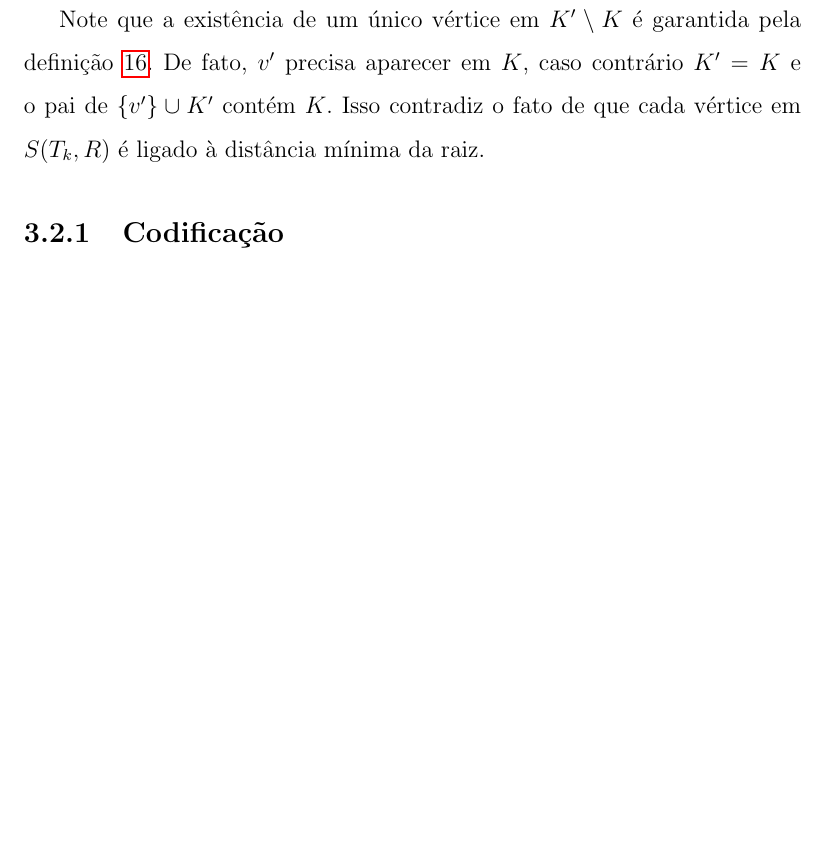
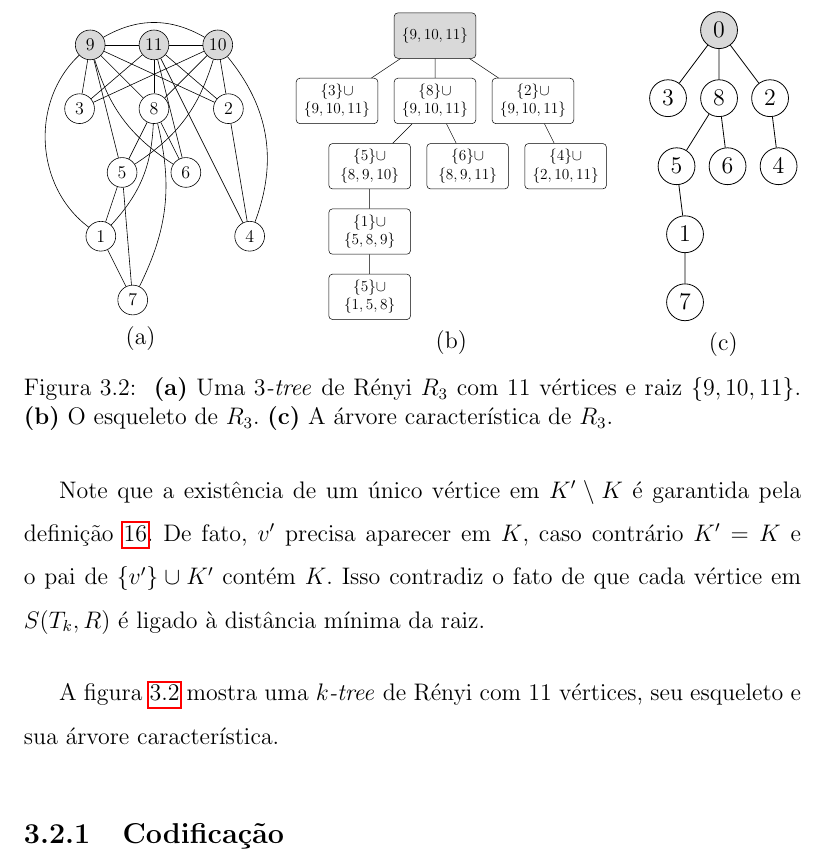
Before and after one commit to tmadeira/ktrees, a LaTeX thesis (doc/monografia/monografia.tex, which reads doc/monografia/geracao.tex): part of page 21 of 28, cut at the place of the change, the shorter picture padded with empty space. Compiled offline with pdfLaTeX.

Commit message:
monografia: desenha esqueleto e arvore caracteristica

```diff
--- a/doc/monografia/geracao.tex
+++ b/doc/monografia/geracao.tex
@@ -85,6 +85,90 @@ Os algoritmos consistem em uma série de transformações. Para compreendê-los,
   Note que a existência de um único vértice em $K' \setminus K$ é garantida pela definição \ref{def:skeleton}. De fato, $v'$ precisa aparecer em $K$, caso contrário $K' = K$ e o pai de $\{v'\} \cup K'$ contém $K$. Isso contradiz o fato de que cada vértice em $S(T_k, R)$ é ligado à distância mínima da raiz.
 \end{definition}
 
+A figura \ref{fig:transformation} mostra uma \emph{$k$-tree} de Rényi com $11$ vértices, seu esqueleto e sua árvore característica.
+
+\begin{figure}
+  \begin{minipage}{0.3\textwidth}
+    \centering
+    \scalebox{0.75}{
+      \begin{tikzpicture}
+          [scale=.5,auto=left,every node/.style={draw, circle, inner sep = 0pt, minimum width = 0.7cm}]
+        \node (n10) at (1,9) {3};
+        \node[fill=gray!30] (n2) at (1.5,12) {9};
+        \node (n1) at (2,3) {1};
+        \node (n5) at (3,6) {5};
+        \node (n7) at (3.5,0) {7};
+        \node[fill=gray!30] (n9) at (4.5,12) {11};
+        \node (n6) at (6,6) {6};
+        \node (n4) at (9,3) {4};
+        \node[fill=gray!30] (n3) at (7.5,12) {10};
+        \node (n8) at (4.5,9) {8};
+        \node (n11) at (8,9) {2};
+
+        \foreach \from/\to in {n1/n5, n1/n7, n2/n5, n2/n8, n2/n9, n2/n10, n2/n11, n3/n8, n3/n9, n3/n10, n3/n11, n4/n9, n4/n11, n5/n7, n5/n8, n6/n8, n6/n9, n8/n9, n9/n10, n9/n11}
+          \draw (\from) edge (\to);
+
+        \draw (n1) edge [bend right=20] (n8);
+        \draw (n1) edge [bend left=50] (n2);
+        \draw (n2) edge [bend left] (n3);
+        \draw (n2) edge [bend right=20] (n6);
+        \draw (n3) edge [bend left] (n4);
+        \draw (n3) edge [bend left=20] (n5);
+        \draw (n7) edge [bend right=20] (n8);
+      \end{tikzpicture}
+    }
+
+    (a)
+  \end{minipage}\begin{minipage}{0.5\textwidth}
+    \centering
+    \scalebox{0.64}{\setstretch{1.0}
+      \begin{tikzpicture}
+          [scale=.6,auto=left,every node/.style={draw, rectangle, rounded corners = .1cm, inner sep = 0pt, minimum height = 1.25cm, minimum width = 2.25cm, align = center}]
+        \node[fill=gray!30] (n0) at (5,12) {$\{9, 10, 11\}$};
+        \node (n3) at (0.5,9) {$\{3\} \cup$ \\ $\{9, 10, 11\}$};
+        \node (n8) at (5,9) {$\{8\} \cup$ \\ $\{9, 10, 11\}$};
+        \node (n2) at (9.5,9) {$\{2\} \cup$ \\ $\{9, 10, 11\}$};
+        \node (n5) at (2,6) {$\{5\} \cup$ \\ $\{8, 9, 10\}$};
+        \node (n6) at (6.5,6) {$\{6\} \cup$ \\ $\{8, 9, 11\}$};
+        \node (n4) at (11,6) {$\{4\} \cup$ \\ $\{2, 10, 11\}$};
+        \node (n1) at (2,3) {$\{1\} \cup$ \\ $\{5, 8, 9\}$};
+        \node (n7) at (2,0) {$\{5\} \cup$ \\ $\{1, 5, 8\}$};
+
+      \foreach \from/\to in {n0/n3, n0/n8, n0/n2, n8/n5, n8/n6, n2/n4, n5/n1, n1/n7}
+        \draw (\from) edge (\to);
+      \end{tikzpicture}
+    }
+
+    (b)
+  \end{minipage}\begin{minipage}{0.2\textwidth}
+    \centering
+    \begin{tikzpicture}
+        [scale=.6,auto=left,every node/.style={draw, circle, inner sep = 0pt, minimum width = 0.65cm}]
+      \node[fill=gray!30] (n0) at (5,8) {0};
+      \node (n3) at (3.5,6) {3};
+      \node (n8) at (5,6) {8};
+      \node (n2) at (6.5,6) {2};
+      \node (n5) at (3.75,4) {5};
+      \node (n6) at (5.25,4) {6};
+      \node (n4) at (6.75,4) {4};
+      \node (n1) at (4,2) {1};
+      \node (n7) at (4,0) {7};
+
+      \foreach \from/\to in {n0/n3, n0/n8, n0/n2, n8/n5, n8/n6, n2/n4, n5/n1, n1/n7}
+        \draw (\from) edge (\to);
+    \end{tikzpicture}
+
+    (c)
+  \end{minipage}
+
+  \caption{
+    \textbf{(a)} Uma \emph{$3$-tree} de Rényi $R_3$ com 11 vértices e raiz $\{9, 10, 11\}$.
+    \textbf{(b)} O esqueleto de $R_3$.
+    \textbf{(c)} A árvore característica de $R_3$.
+  }
+  \label{fig:transformation}
+\end{figure}
+
 \subsection{Codificação}
 
 O algoritmo para codificar uma \emph{$k$-tree} rotulada consiste em seis passos. Aqui apresentamos esse algoritmo detalhando nossa implementação.
--- a/doc/monografia/monografia.tex
+++ b/doc/monografia/monografia.tex
@@ -7,6 +7,7 @@
 \usepackage{natbib}
 \usepackage{amsmath,amssymb,amsfonts,amsthm}
 \usepackage{tikz}
+\usepackage{setspace}
 
 \newtheoremstyle{definition}
 {\topsep}{\topsep}
```
Also changed, not shown: doc/monografia/monografia.pdf.
